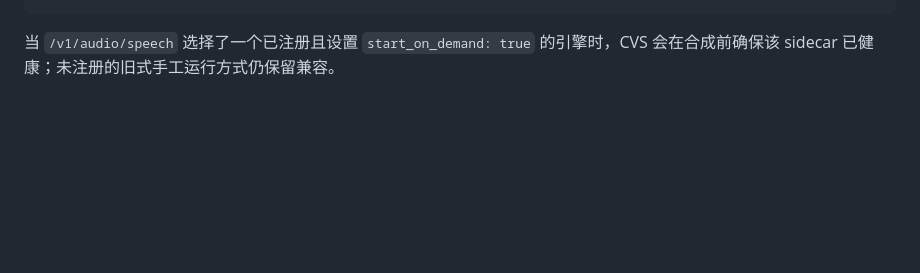
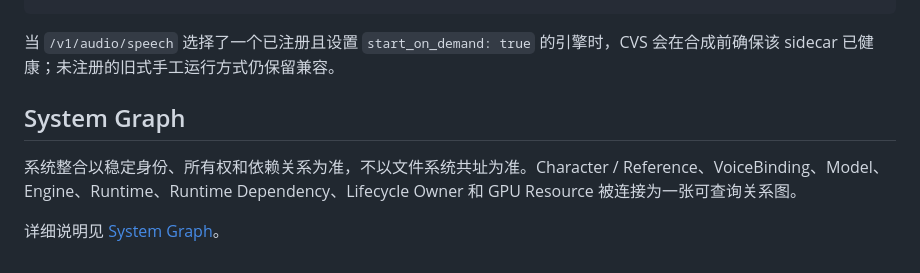
Before and after one commit to 11576865/Character-Voice-Service, a Markdown page: docs/architecture.md, the part around the change. Rendered like a GitHub page; blank space fills up the shorter version.

Commit message:
Link System Graph architecture documentation

````diff
--- a/docs/architecture.md
+++ b/docs/architecture.md
@@ -109,3 +109,10 @@ POST /v1/admin/runtime/{engine_id}/restart
 ```
 
 当 `/v1/audio/speech` 选择了一个已注册且设置 `start_on_demand: true` 的引擎时，CVS 会在合成前确保该 sidecar 已健康；未注册的旧式手工运行方式仍保留兼容。
+
+
+## System Graph
+
+系统整合以稳定身份、所有权和依赖关系为准，不以文件系统共址为准。Character / Reference、VoiceBinding、Model、Engine、Runtime、Runtime Dependency、Lifecycle Owner 和 GPU Resource 被连接为一张可查询关系图。
+
+详细说明见 [System Graph](system-graph.md)。
````
